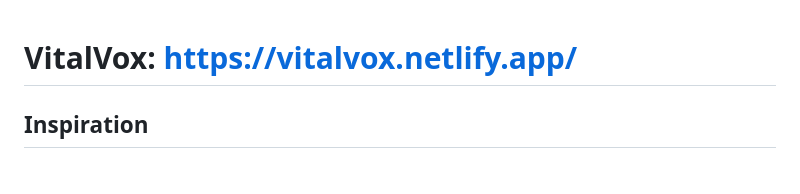
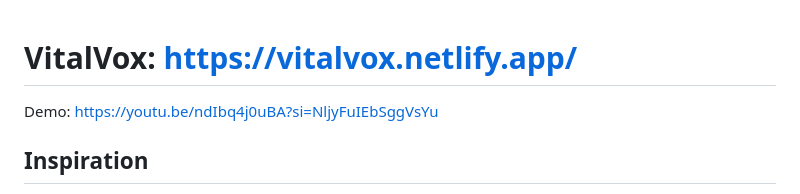
Before and after one commit to allisonylee/Discriber, a Markdown page: README.md, the part around the change. Drawn GitHub-style.

```diff
--- a/README.md
+++ b/README.md
@@ -1,4 +1,6 @@
 # VitalVox: https://vitalvox.netlify.app/
+
+Demo: https://youtu.be/ndIbq4j0uBA?si=NljyFuIEbSggVsYu
 
 ## Inspiration
 I (Allison) volunteered at a rescue squad in high school, riding in ambulances alongside EMTs and responding to local 911 calls. There, I saw the inner workings of emergency response -- and I was shocked. We were almost always thrown on scene with very little information from dispatchers, so we constantly had to walk up to patients having no idea what their emergency was. It wasn't uncommon to just get a message saying "motor vehicle accident" -- which told us nothing about how many patients there were, how severe the accident was, or what kinds of injuries were present. I soon learned that this was because dispatchers had to juggle countless responsibilities at once, making it impossible for them to give us all the information they received. That's why Arvin and I built VitalVox. VitalVox makes it much easier for dispatchers to transmit information to EMTs before they arrive on scene, allowing them to make faster, smarter decisions and save more lives.
```
